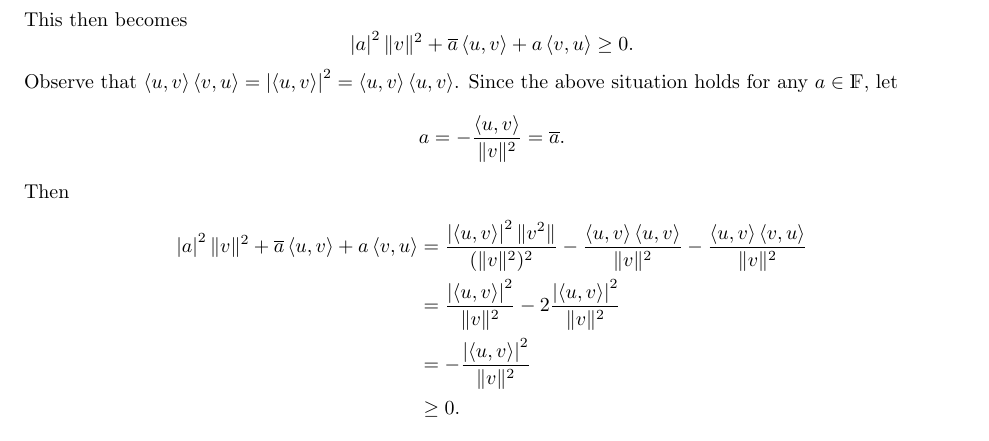
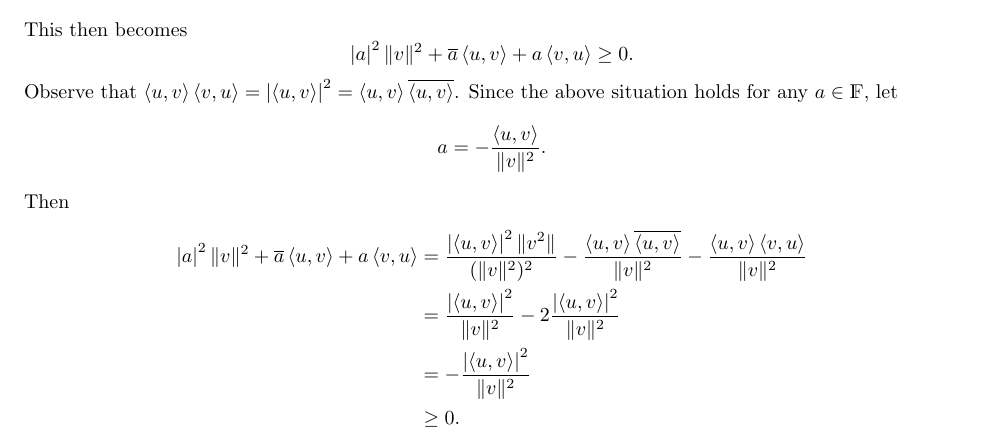
Before and after one commit to ringtack/su21-math-classes, a LaTeX problem sheet (math0540/problem-sets/psI.tex): part of page 1 of 2, cut so that both start at the same text. Compiled offline with pdfLaTeX.

Commit message:
fixed small logical imprecision in problem 1, psI {math0540}

```diff
--- a/math0540/problem-sets/psI.tex
+++ b/math0540/problem-sets/psI.tex
@@ -23,13 +23,14 @@
   .\] This then becomes \[
     \left| a \right| ^2\|v\|^2+\overline{a}\left<u,v \right> +a\left<v,u \right> \ge 0
   .\] Observe that $\left<u,v \right> \left<v,u \right> =\left| \left<u,v \right>  \right|
-  ^2=\left<u,v \right> \left<u,v \right> $.  Since the above situation holds for any $a\in \F$, let
+  ^2=\left<u,v \right> \overline{\left<u,v \right>} $.  Since the above situation holds for any
+  $a\in \F$, let
   \[
-    a=-\frac{\left<u,v \right> }{\|v\|^2}=\overline{a}
+    a=-\frac{\left<u,v \right> }{\|v\|^2}
   .\] Then
   \begin{align*}
     \left| a \right| ^2\|v\|^2+\overline{a}\left<u,v \right> +a\left<v,u \right> &= \frac{\left|
-    \left<u,v \right>  \right| ^2\|v^2\|}{(\|v\|^2)^2}-\frac{\left<u,v \right> \left<u,v \right>
+    \left<u,v \right>  \right| ^2\|v^2\|}{(\|v\|^2)^2}-\frac{\left<u,v \right> \overline{\left<u,v \right>}
   }{\|v\|^2}-\frac{\left<u,v \right> \left<v,u \right> }{\|v\|^2}\\
   &= \frac{\left| \left<u,v \right>  \right|^2 }{\|v\|^2}-2 \frac{\left| \left<u,v \right>  \right|
   ^2}{\|v\|^2}\\
```
Also changed, not shown: 1 other file.
